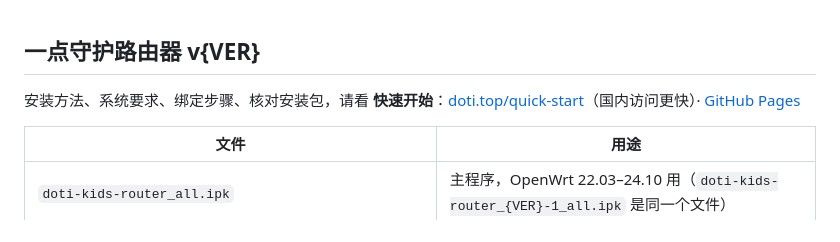
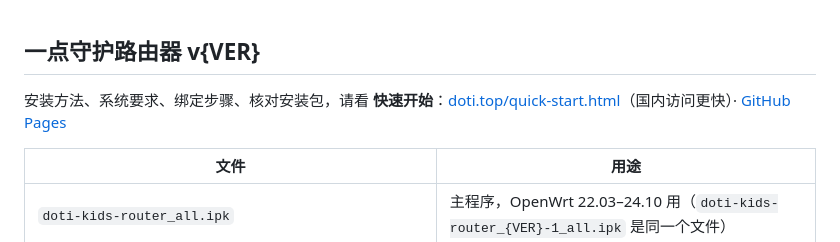
Before and after one commit to xautlx/doti-kids-router, a Markdown page: .github/release-notes.md, the part around the change. GitHub-like rendering.

```diff
--- a/.github/release-notes.md
+++ b/.github/release-notes.md
@@ -1,6 +1,6 @@
 ## 一点守护路由器 v{VER}
 
-安装方法、系统要求、绑定步骤、核对安装包，请看 **快速开始**：[doti.top/quick-start](https://doti.top/quick-start/)（国内访问更快）· [GitHub Pages](https://xautlx.github.io/doti-kids-router/quick-start/)
+安装方法、系统要求、绑定步骤、核对安装包，请看 **快速开始**：[doti.top/quick-start.html](https://doti.top/quick-start.html)（国内访问更快）· [GitHub Pages](https://xautlx.github.io/doti-kids-router/quick-start.html)
 
 | 文件 | 用途 |
 |---|---|
```
Also changed, not shown: README.md (+2 -2 lines), README_en.md (+2 -2 lines), screenshots/kid@2x.jpg, screenshots/parent@2x.jpg, 1 other file.
